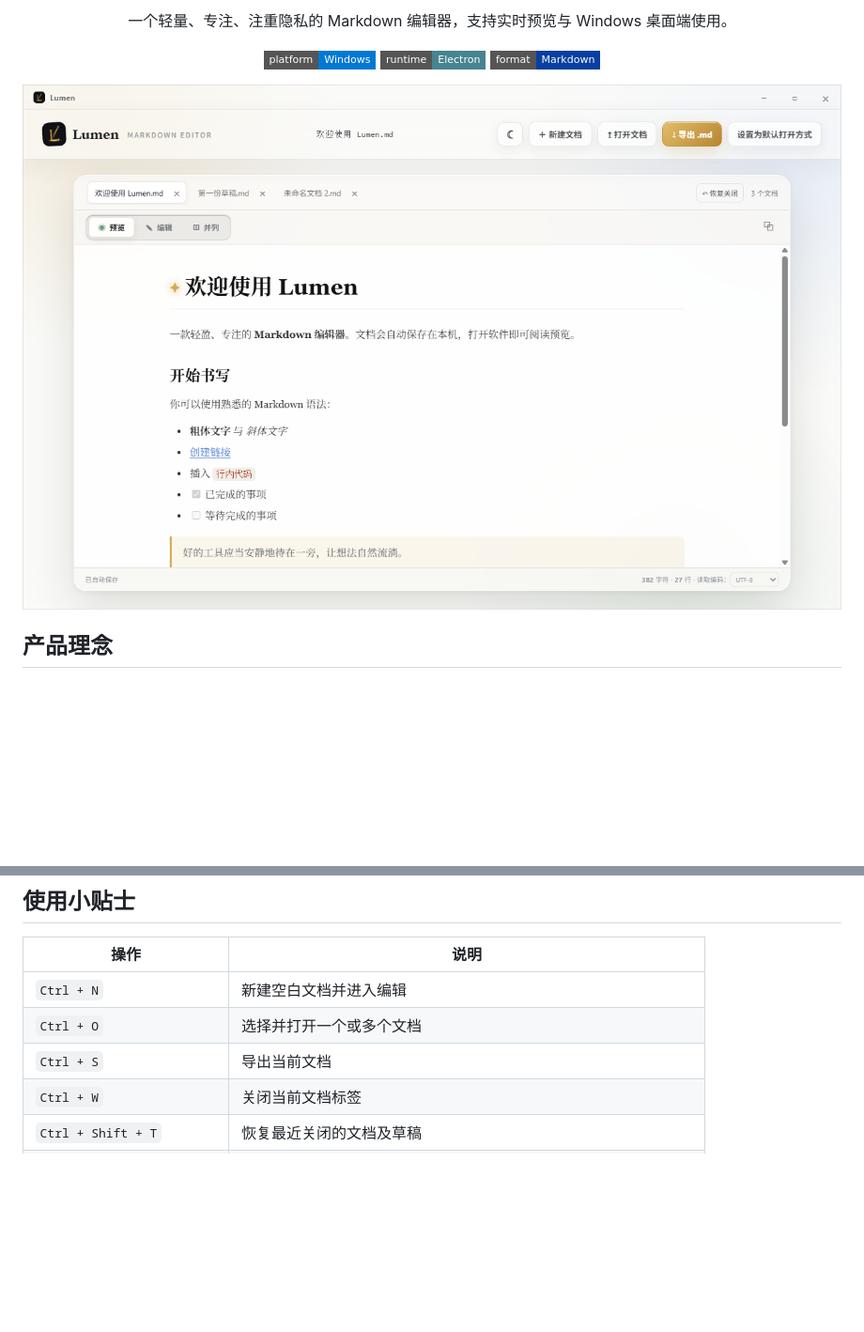
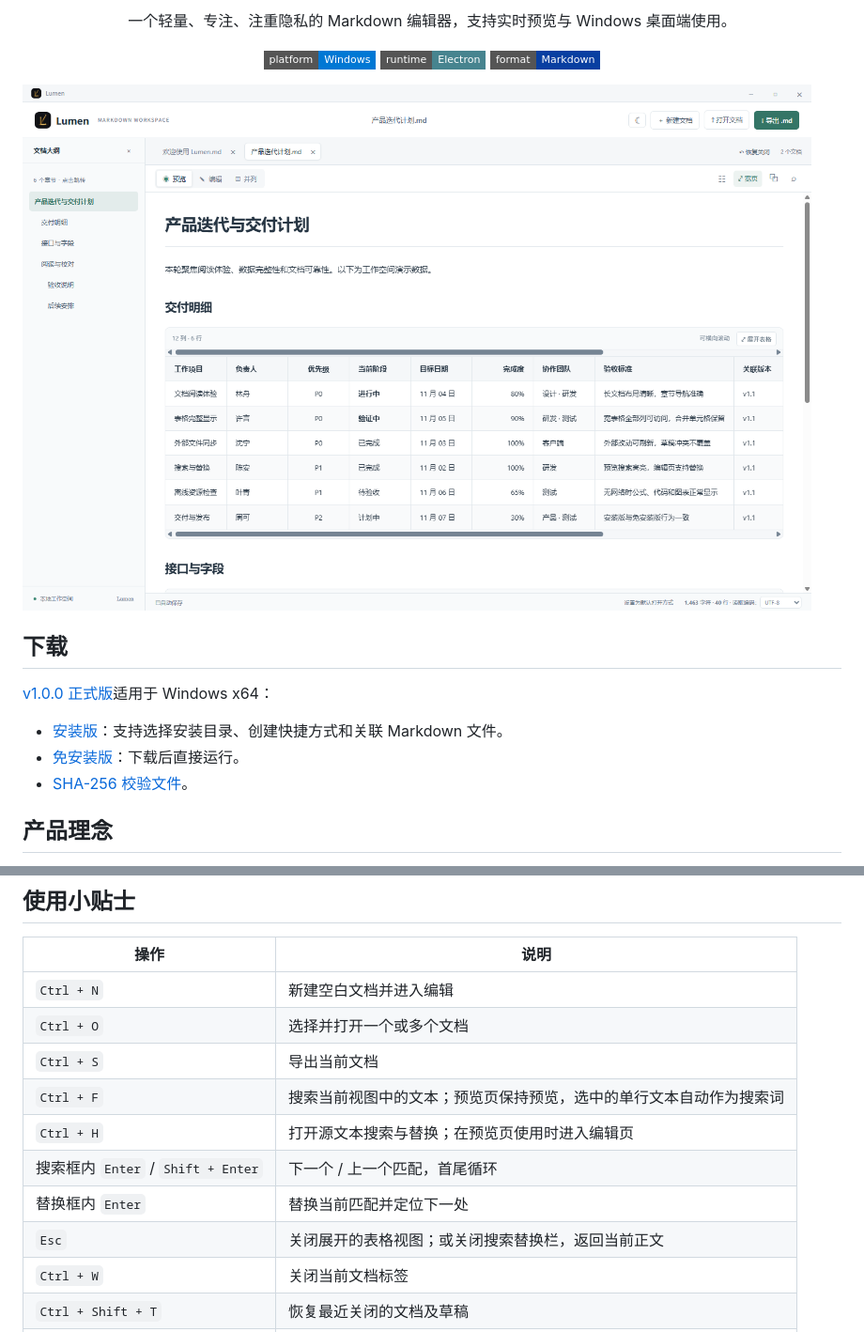
Before and after one commit to holycoder123/lumen-markdown, a Markdown page: README.md, 2 parts joined by grey strips. Shown at 94% size. GitHub-like rendering; pictures changed too: assets/workspace-preview.png (added); badges without logos; blank space fills up the shorter version.

Commit message:
feat: redesign workspace and improve document workflows

```diff
--- a/README.md
+++ b/README.md
@@ -16,7 +16,15 @@
 
 </div>
 
-![Lumen interface preview](assets/document-features-preview.png)
+![Lumen 文档工作空间](assets/workspace-preview.png)
+
+## 下载
+
+[v1.0.0 正式版](https://github.com/holycoder123/lumen-markdown/releases/tag/v1.0.0)适用于 Windows x64：
+
+- [安装版](https://github.com/holycoder123/lumen-markdown/releases/download/v1.0.0/Lumen-1.0.0-setup-x64.exe)：支持选择安装目录、创建快捷方式和关联 Markdown 文件。
+- [免安装版](https://github.com/holycoder123/lumen-markdown/releases/download/v1.0.0/Lumen-1.0.0-portable-x64.exe)：下载后直接运行。
+- [SHA-256 校验文件](https://github.com/holycoder123/lumen-markdown/releases/download/v1.0.0/SHA256SUMS.txt)。
 
 ## 产品理念
 
@@ -130,6 +142,11 @@ npm run dist
 | `Ctrl + N` | 新建空白文档并进入编辑 |
 | `Ctrl + O` | 选择并打开一个或多个文档 |
 | `Ctrl + S` | 导出当前文档 |
+| `Ctrl + F` | 搜索当前视图中的文本；预览页保持预览，选中的单行文本自动作为搜索词 |
+| `Ctrl + H` | 打开源文本搜索与替换；在预览页使用时进入编辑页 |
+| 搜索框内 `Enter` / `Shift + Enter` | 下一个 / 上一个匹配，首尾循环 |
+| 替换框内 `Enter` | 替换当前匹配并定位下一处 |
+| `Esc` | 关闭展开的表格视图；或关闭搜索替换栏，返回当前正文 |
 | `Ctrl + W` | 关闭当前文档标签 |
 | `Ctrl + Shift + T` | 恢复最近关闭的文档及草稿 |
 | `Ctrl + B` | 粗体 |
```
Also changed, not shown: other parts of README.md (+12 -0 lines), 8 other files.
